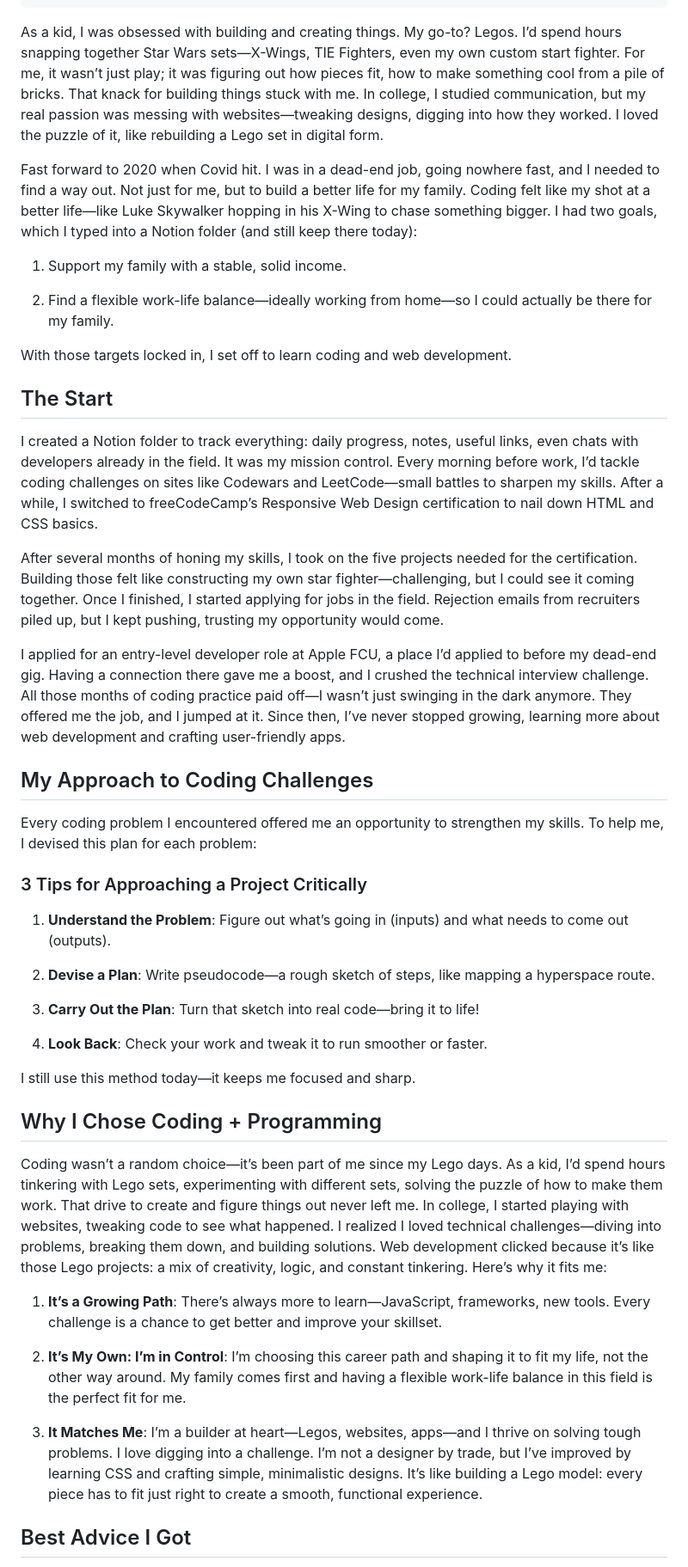
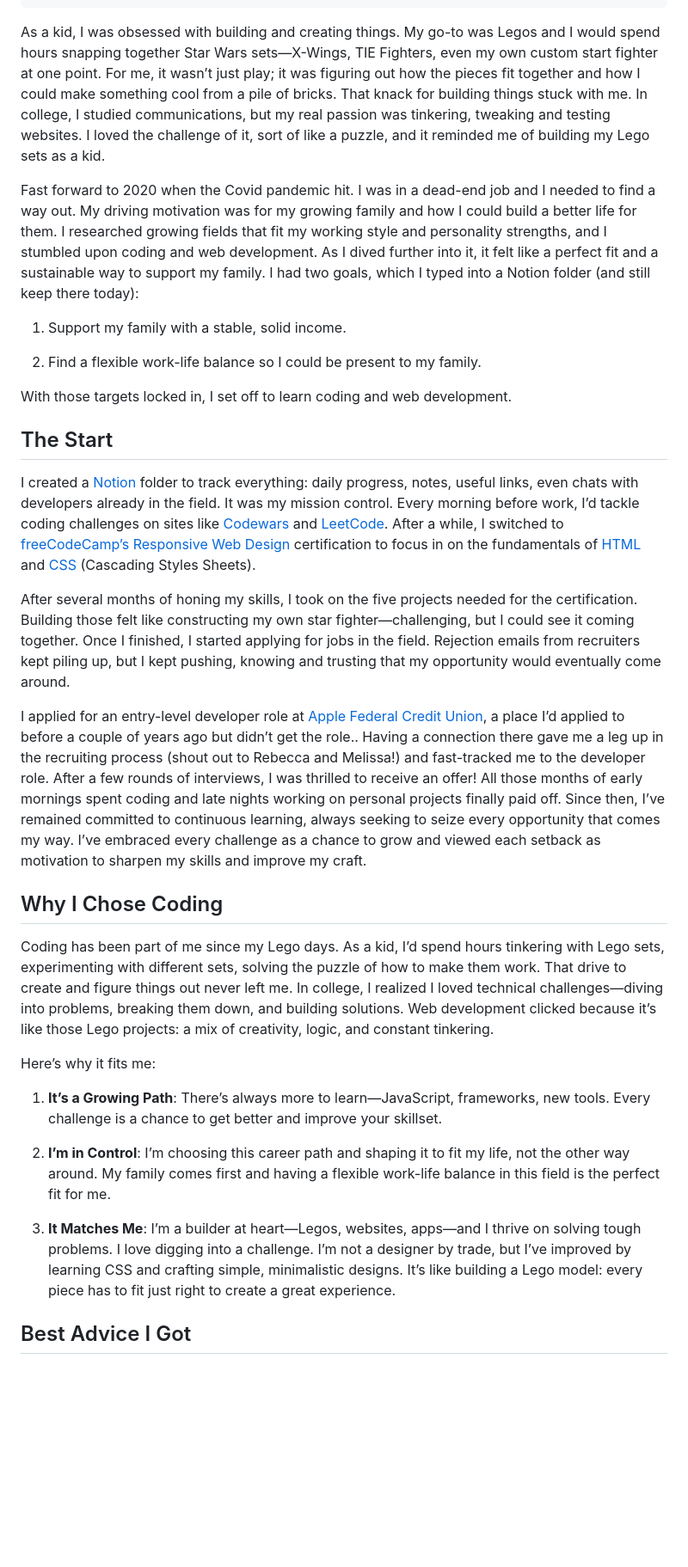
Before and after one commit to johnmlilly/johnsblog, a Markdown page: src/blog/how-i-became-a-web-developer.md, the part around one of its changes. Shown at 86% size. Drawn GitHub-style; blank space fills up the shorter version.

Commit message:
Update src/blog/how-i-became-a-web-developer.md (via Pages CMS)

```diff
--- a/src/blog/how-i-became-a-web-developer.md
+++ b/src/blog/how-i-became-a-web-developer.md
@@ -9,51 +9,36 @@ tags:
 image: howibecameawebdev.jpg
 imageAlt: Storm trooper crossing the sand
 ---
-As a kid, I was obsessed with building and creating things. My go-to? Legos. I’d spend hours snapping together Star Wars sets—X-Wings, TIE Fighters, even my own custom start fighter. For me, it wasn’t just play; it was figuring out how pieces fit, how to make something cool from a pile of bricks. That knack for building things stuck with me. In college, I studied communication, but my real passion was messing with websites—tweaking designs, digging into how they worked. I loved the puzzle of it, like rebuilding a Lego set in digital form.
+As a kid, I was obsessed with building and creating things. My go-to was Legos and I would spend hours snapping together Star Wars sets—X-Wings, TIE Fighters, even my own custom start fighter at one point. For me, it wasn’t just play; it was figuring out how the pieces fit together and how I could make something cool from a pile of bricks. That knack for building things stuck with me. In college, I studied communications, but my real passion was tinkering, tweaking and testing websites. I loved the challenge of it, sort of like a puzzle, and it reminded me of building my Lego sets as a kid.
 
-Fast forward to 2020 when Covid hit. I was in a dead-end job, going nowhere fast, and I needed to find a way out. Not just for me, but to build a better life for my family. Coding felt like my shot at a better life—like Luke Skywalker hopping in his X-Wing to chase something bigger. I had two goals, which I typed into a Notion folder (and still keep there today):
+Fast forward to 2020 when the Covid pandemic hit. I was in a dead-end job and I needed to find a way out. My driving motivation was for my growing family and how I could build a better life for them. I researched growing fields that fit my working style and personality strengths, and I stumbled upon coding and web development. As I dived further into it, it felt like a perfect fit and a sustainable way to support my family. I had two goals, which I typed into a Notion folder (and still keep there today):
 
 1.  Support my family with a stable, solid income.
 
-2.  Find a flexible work-life balance—ideally working from home—so I could actually be there for my family.
+2.  Find a flexible work-life balance so I could be present to my family.
 
 
 With those targets locked in, I set off to learn coding and web development.
 
 ## The Start
 
-I created a Notion folder to track everything: daily progress, notes, useful links, even chats with developers already in the field. It was my mission control. Every morning before work, I’d tackle coding challenges on sites like Codewars and LeetCode—small battles to sharpen my skills. After a while, I switched to freeCodeCamp’s Responsive Web Design certification to nail down HTML and CSS basics.
+I created a [Notion](https://www.notion.com/) folder to track everything: daily progress, notes, useful links, even chats with developers already in the field. It was my mission control. Every morning before work, I’d tackle coding challenges on sites like [Codewars](https://www.codewars.com/) and [LeetCode](https://leetcode.com/). After a while, I switched to [freeCodeCamp’s Responsive Web Design](https://www.freecodecamp.org/learn/2022/responsive-web-design/) certification to focus in on the fundamentals of [HTML](https://developer.mozilla.org/en-US/docs/Web/HTML) and [CSS](https://developer.mozilla.org/en-US/docs/Web/CSS) (Cascading Styles Sheets).
 
-After several months of honing my skills, I took on the five projects needed for the certification. Building those felt like constructing my own star fighter—challenging, but I could see it coming together. Once I finished, I started applying for jobs in the field. Rejection emails from recruiters piled up, but I kept pushing, trusting my opportunity would come.
+After several months of honing my skills, I took on the five projects needed for the certification. Building those felt like constructing my own star fighter—challenging, but I could see it coming together. Once I finished, I started applying for jobs in the field. Rejection emails from recruiters kept piling up, but I kept pushing, knowing and trusting that my opportunity would eventually come around.
 
-I applied for an entry-level developer role at Apple FCU, a place I’d applied to before my dead-end gig. Having a connection there gave me a boost, and I crushed the technical interview challenge. All those months of coding practice paid off—I wasn’t just swinging in the dark anymore. They offered me the job, and I jumped at it. Since then, I’ve never stopped growing, learning more about web development and crafting user-friendly apps.
+I applied for an entry-level developer role at [Apple Federal Credit Union](https://www.applefcu.org/), a place I’d applied to before a couple of years ago but didn’t get the role.. Having a connection there gave me a leg up in the recruiting process (shout out to Rebecca and Melissa!) and fast-tracked me to the developer role. After a few rounds of interviews, I was thrilled to receive an offer! All those months of early mornings spent coding and late nights working on personal projects finally paid off. Since then, I’ve remained committed to continuous learning, always seeking to seize every opportunity that comes my way. I’ve embraced every challenge as a chance to grow and viewed each setback as motivation to sharpen my skills and improve my craft.
 
-## My Approach to Coding Challenges
+## Why I Chose Coding
 
-Every coding problem I encountered offered me an opportunity to strengthen my skills. To help me, I devised this plan for each problem:
+Coding has been part of me since my Lego days. As a kid, I’d spend hours tinkering with Lego sets, experimenting with different sets, solving the puzzle of how to make them work. That drive to create and figure things out never left me. In college, I realized I loved technical challenges—diving into problems, breaking them down, and building solutions. Web development clicked because it’s like those Lego projects: a mix of creativity, logic, and constant tinkering.
 
-### 3 Tips for Approaching a Project Critically
-
-1.  **Understand the Problem**: Figure out what’s going in (inputs) and what needs to come out (outputs).
-
-2.  **Devise a Plan**: Write pseudocode—a rough sketch of steps, like mapping a hyperspace route.
-
-3.  **Carry Out the Plan**: Turn that sketch into real code—bring it to life!
-
-4.  **Look Back**: Check your work and tweak it to run smoother or faster.
-
-
-I still use this method today—it keeps me focused and sharp.
-
-## Why I Chose Coding + Programming
-
-Coding wasn’t a random choice—it’s been part of me since my Lego days. As a kid, I’d spend hours tinkering with Lego sets, experimenting with different sets, solving the puzzle of how to make them work. That drive to create and figure things out never left me. In college, I started playing with websites, tweaking code to see what happened. I realized I loved technical challenges—diving into problems, breaking them down, and building solutions. Web development clicked because it’s like those Lego projects: a mix of creativity, logic, and constant tinkering. Here’s why it fits me:
+Here’s why it fits me:
 
 1.  **It’s a Growing Path**: There’s always more to learn—JavaScript, frameworks, new tools. Every challenge is a chance to get better and improve your skillset.
 
-2.  **It’s My Own: I’m in Control**: I’m choosing this career path and shaping it to fit my life, not the other way around. My family comes first and having a flexible work-life balance in this field is the perfect fit for me.
+2.  **I’m in Control**: I’m choosing this career path and shaping it to fit my life, not the other way around. My family comes first and having a flexible work-life balance in this field is the perfect fit for me.
 
-3.  **It Matches Me**: I’m a builder at heart—Legos, websites, apps—and I thrive on solving tough problems. I love digging into a challenge. I’m not a designer by trade, but I’ve improved by learning CSS and crafting simple, minimalistic designs. It’s like building a Lego model: every piece has to fit just right to create a smooth, functional experience.
+3.  **It Matches Me**: I’m a builder at heart—Legos, websites, apps—and I thrive on solving tough problems. I love digging into a challenge. I’m not a designer by trade, but I’ve improved by learning CSS and crafting simple, minimalistic designs. It’s like building a Lego model: every piece has to fit just right to create a great experience.
 
 
 ## Best Advice I Got
```
Also changed, not shown: other parts of src/blog/how-i-became-a-web-developer.md (+3 -1 lines).
